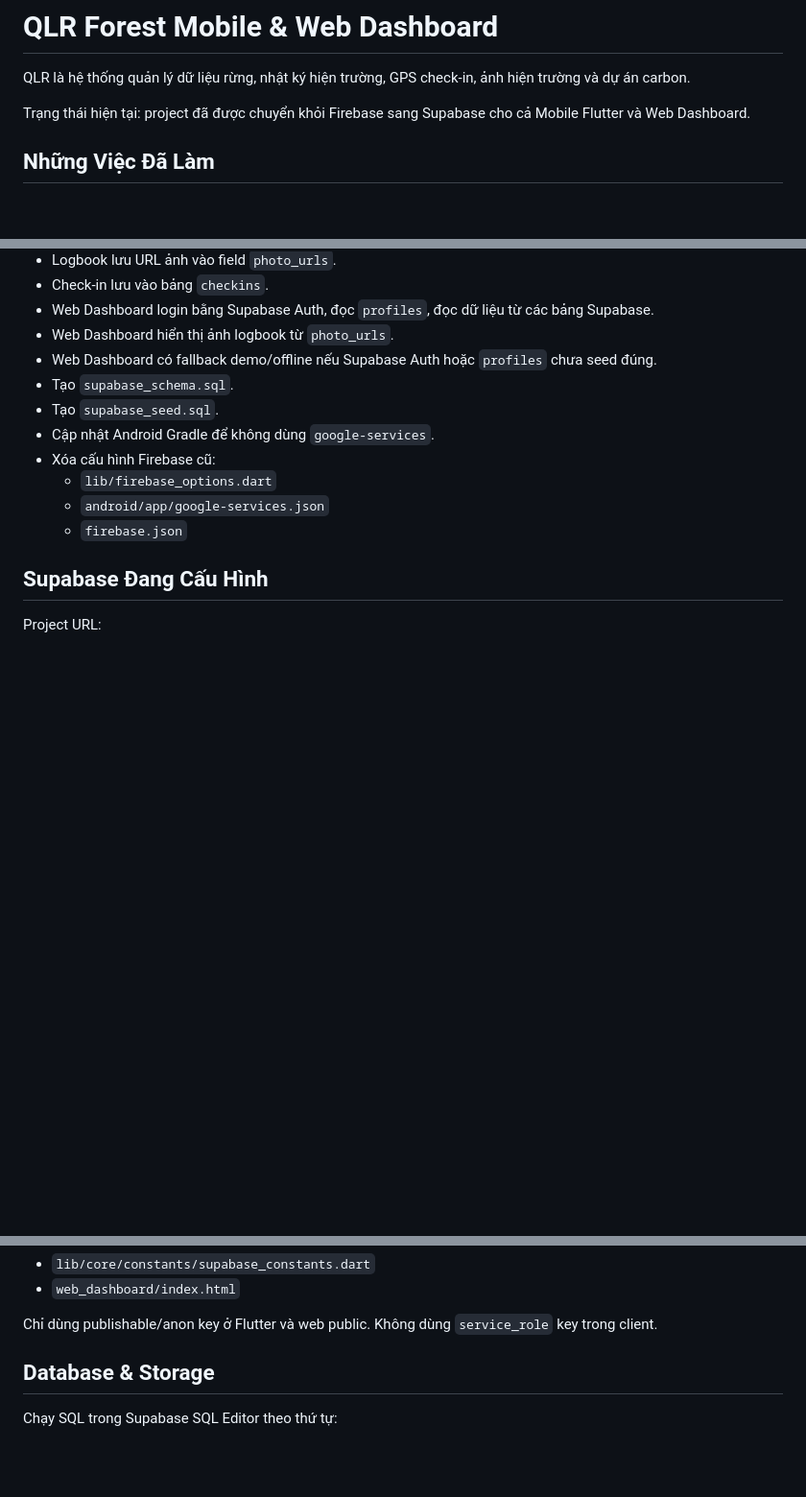
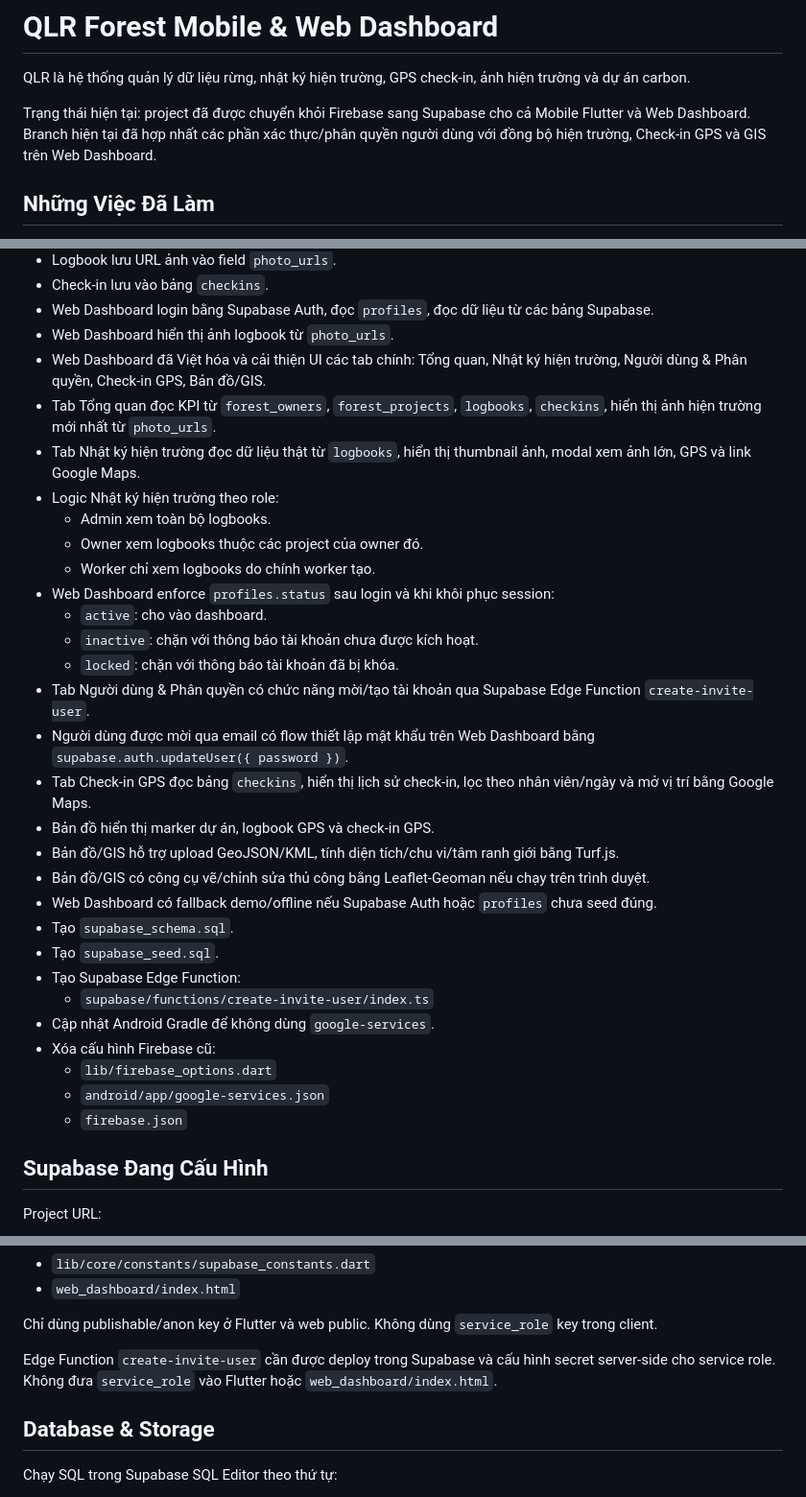
Before and after one commit to menvo-embedded/flutter-supervisor-forest, a Markdown page: README.md, 3 parts joined by grey strips. Shown at 96% size. Drawn GitHub-style; blank space fills up the shorter version.

```diff
--- a/README.md
+++ b/README.md
@@ -2,7 +2,7 @@
 
 QLR là hệ thống quản lý dữ liệu rừng, nhật ký hiện trường, GPS check-in, ảnh hiện trường và dự án carbon.
 
-Trạng thái hiện tại: project đã được chuyển khỏi Firebase sang Supabase cho cả Mobile Flutter và Web Dashboard.
+Trạng thái hiện tại: project đã được chuyển khỏi Firebase sang Supabase cho cả Mobile Flutter và Web Dashboard. Branch hiện tại đã hợp nhất các phần xác thực/phân quyền người dùng với đồng bộ hiện trường, Check-in GPS và GIS trên Web Dashboard.
 
 ## Những Việc Đã Làm
 
@@ -21,9 +21,28 @@ Trạng thái hiện tại: project đã được chuyển khỏi Firebase sang
 - Check-in lưu vào bảng `checkins`.
 - Web Dashboard login bằng Supabase Auth, đọc `profiles`, đọc dữ liệu từ các bảng Supabase.
 - Web Dashboard hiển thị ảnh logbook từ `photo_urls`.
+- Web Dashboard đã Việt hóa và cải thiện UI các tab chính: Tổng quan, Nhật ký hiện trường, Người dùng & Phân quyền, Check-in GPS, Bản đồ/GIS.
+- Tab Tổng quan đọc KPI từ `forest_owners`, `forest_projects`, `logbooks`, `checkins`, hiển thị ảnh hiện trường mới nhất từ `photo_urls`.
+- Tab Nhật ký hiện trường đọc dữ liệu thật từ `logbooks`, hiển thị thumbnail ảnh, modal xem ảnh lớn, GPS và link Google Maps.
+- Logic Nhật ký hiện trường theo role:
+  - Admin xem toàn bộ logbooks.
+  - Owner xem logbooks thuộc các project của owner đó.
+  - Worker chỉ xem logbooks do chính worker tạo.
+- Web Dashboard enforce `profiles.status` sau login và khi khôi phục session:
+  - `active`: cho vào dashboard.
+  - `inactive`: chặn với thông báo tài khoản chưa được kích hoạt.
+  - `locked`: chặn với thông báo tài khoản đã bị khóa.
+- Tab Người dùng & Phân quyền có chức năng mời/tạo tài khoản qua Supabase Edge Function `create-invite-user`.
+- Người dùng được mời qua email có flow thiết lập mật khẩu trên Web Dashboard bằng `supabase.auth.updateUser({ password })`.
+- Tab Check-in GPS đọc bảng `checkins`, hiển thị lịch sử check-in, lọc theo nhân viên/ngày và mở vị trí bằng Google Maps.
+- Bản đồ hiển thị marker dự án, logbook GPS và check-in GPS.
+- Bản đồ/GIS hỗ trợ upload GeoJSON/KML, tính diện tích/chu vi/tâm ranh giới bằng Turf.js.
+- Bản đồ/GIS có công cụ vẽ/chỉnh sửa thủ công bằng Leaflet-Geoman nếu chạy trên trình duyệt.
 - Web Dashboard có fallback demo/offline nếu Supabase Auth hoặc `profiles` chưa seed đúng.
 - Tạo `supabase_schema.sql`.
 - Tạo `supabase_seed.sql`.
+- Tạo Supabase Edge Function:
+  - `supabase/functions/create-invite-user/index.ts`
 - Cập nhật Android Gradle để không dùng `google-services`.
 - Xóa cấu hình Firebase cũ:
   - `lib/firebase_options.dart`
@@ -44,6 +63,8 @@ Publishable key đã được điền trong:
 - `web_dashboard/index.html`
 
 Chỉ dùng publishable/anon key ở Flutter và web public. Không dùng `service_role` key trong client.
+
+Edge Function `create-invite-user` cần được deploy trong Supabase và cấu hình secret server-side cho service role. Không đưa `service_role` vào Flutter hoặc `web_dashboard/index.html`.
 
 ## Database & Storage
 
```
Also changed, not shown: other parts of README.md (+117 -1 lines).
